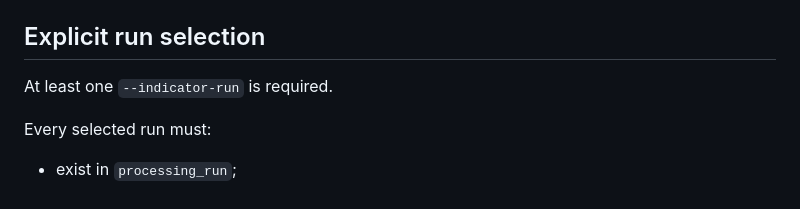
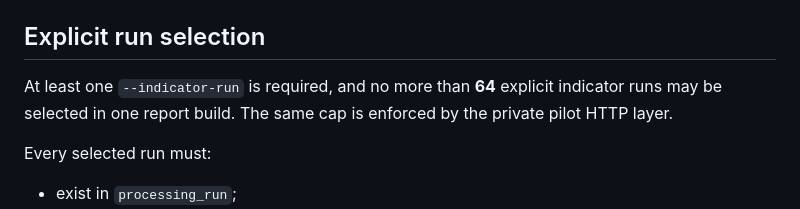
Before and after one commit to SyedBasher/bangladesh-climate-risk-intelligence, a Markdown page: docs/PRIVATE_DECISION_WORKSPACE.md, the part around the change. Drawn GitHub-style.

Commit message:
Document bounded explicit indicator-run selection

```diff
--- a/docs/PRIVATE_DECISION_WORKSPACE.md
+++ b/docs/PRIVATE_DECISION_WORKSPACE.md
@@ -52,7 +52,7 @@ The private workspace root defaults to `CLR_PRIVATE_DATA`, then to `private_data
 
 ## Explicit run selection
 
-At least one `--indicator-run` is required.
+At least one `--indicator-run` is required, and no more than **64** explicit indicator runs may be selected in one report build. The same cap is enforced by the private pilot HTTP layer.
 
 Every selected run must:
 
```
